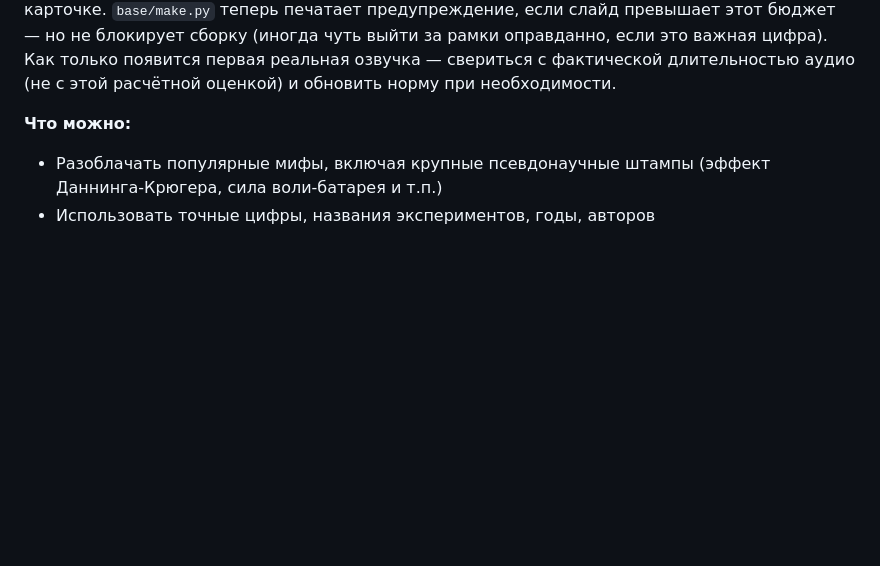
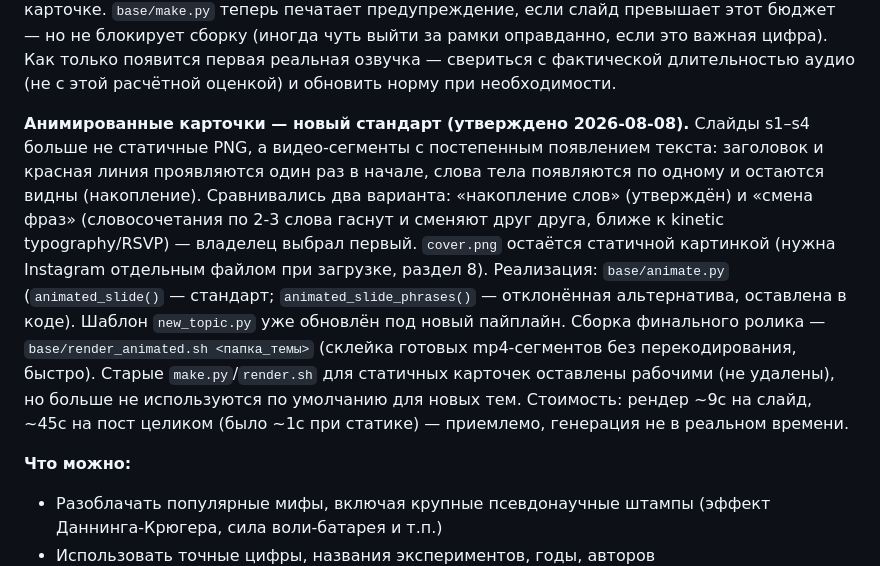
Before and after one commit to gkhanpasha22-dev/Novara, a Markdown page: blind_zones/MASTER.md, the part around the change. Rendered like a GitHub page; blank space fills up the shorter version.

```diff
--- a/blind_zones/MASTER.md
+++ b/blind_zones/MASTER.md
@@ -49,6 +49,10 @@
 Правило: **заголовок — 3–4 слова** (визуальный якорь, считывается мгновенно, не в счёт бюджета озвучки); **тело — одно короткое предложение, максимум 10–12 слов** (это и есть бюджет под озвучку). Более полные детали источника (полное имя автора, метод, дополнительные цифры) — только в подписи и докладе, не на самой карточке.
 `base/make.py` теперь печатает предупреждение, если слайд превышает этот бюджет — но не блокирует сборку (иногда чуть выйти за рамки оправданно, если это важная цифра).
 Как только появится первая реальная озвучка — свериться с фактической длительностью аудио (не с этой расчётной оценкой) и обновить норму при необходимости.
+
+**Анимированные карточки — новый стандарт (утверждено 2026-08-08).** Слайды s1–s4 больше не статичные PNG, а видео-сегменты с постепенным появлением текста: заголовок и красная линия проявляются один раз в начале, слова тела появляются по одному и остаются видны (накопление). Сравнивались два варианта: «накопление слов» (утверждён) и «смена фраз» (словосочетания по 2-3 слова гаснут и сменяют друг друга, ближе к kinetic typography/RSVP) — владелец выбрал первый. `cover.png` остаётся статичной картинкой (нужна Instagram отдельным файлом при загрузке, раздел 8).
+Реализация: `base/animate.py` (`animated_slide()` — стандарт; `animated_slide_phrases()` — отклонённая альтернатива, оставлена в коде). Шаблон `new_topic.py` уже обновлён под новый пайплайн. Сборка финального ролика — `base/render_animated.sh <папка_темы>` (склейка готовых mp4-сегментов без перекодирования, быстро). Старые `make.py`/`render.sh` для статичных карточек оставлены рабочими (не удалены), но больше не используются по умолчанию для новых тем.
+Стоимость: рендер ~9с на слайд, ~45с на пост целиком (было ~1с при статике) — приемлемо, генерация не в реальном времени.
 
 **Что можно:**
 - Разоблачать популярные мифы, включая крупные псевдонаучные штампы (эффект Даннинга-Крюгера, сила воли-батарея и т.п.)
```
Also changed, not shown: blind_zones/README.md (+14 -8 lines).
